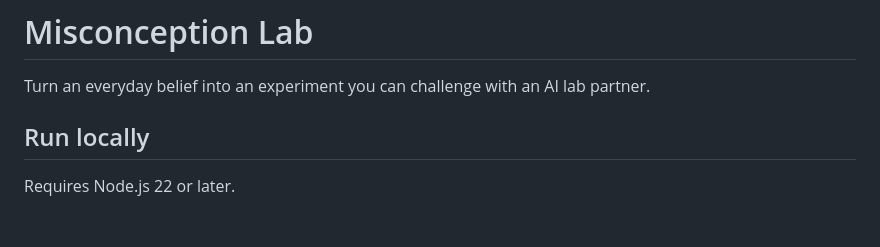
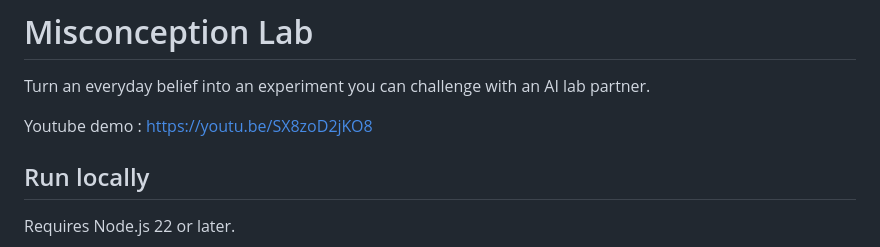
Before and after one commit to Inder24/misconception-lab, a Markdown page: README.md, the part around the change. Drawn GitHub-style; blank space fills up the shorter version.

Commit message:
Add YouTube demo link to README

```diff
--- a/README.md
+++ b/README.md
@@ -1,6 +1,8 @@
 # Misconception Lab
 
 Turn an everyday belief into an experiment you can challenge with an AI lab partner.
+
+Youtube demo : https://youtu.be/SX8zoD2jKO8
 
 ## Run locally
 
```
